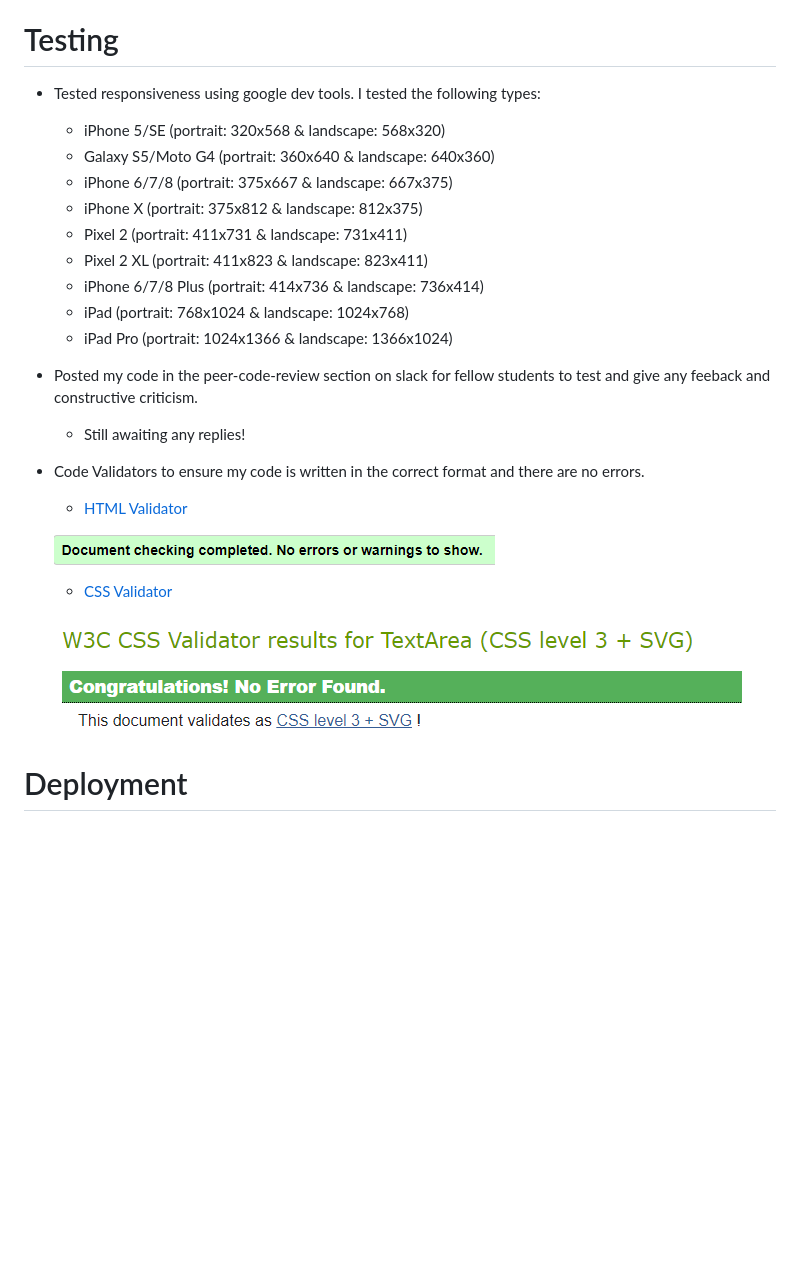
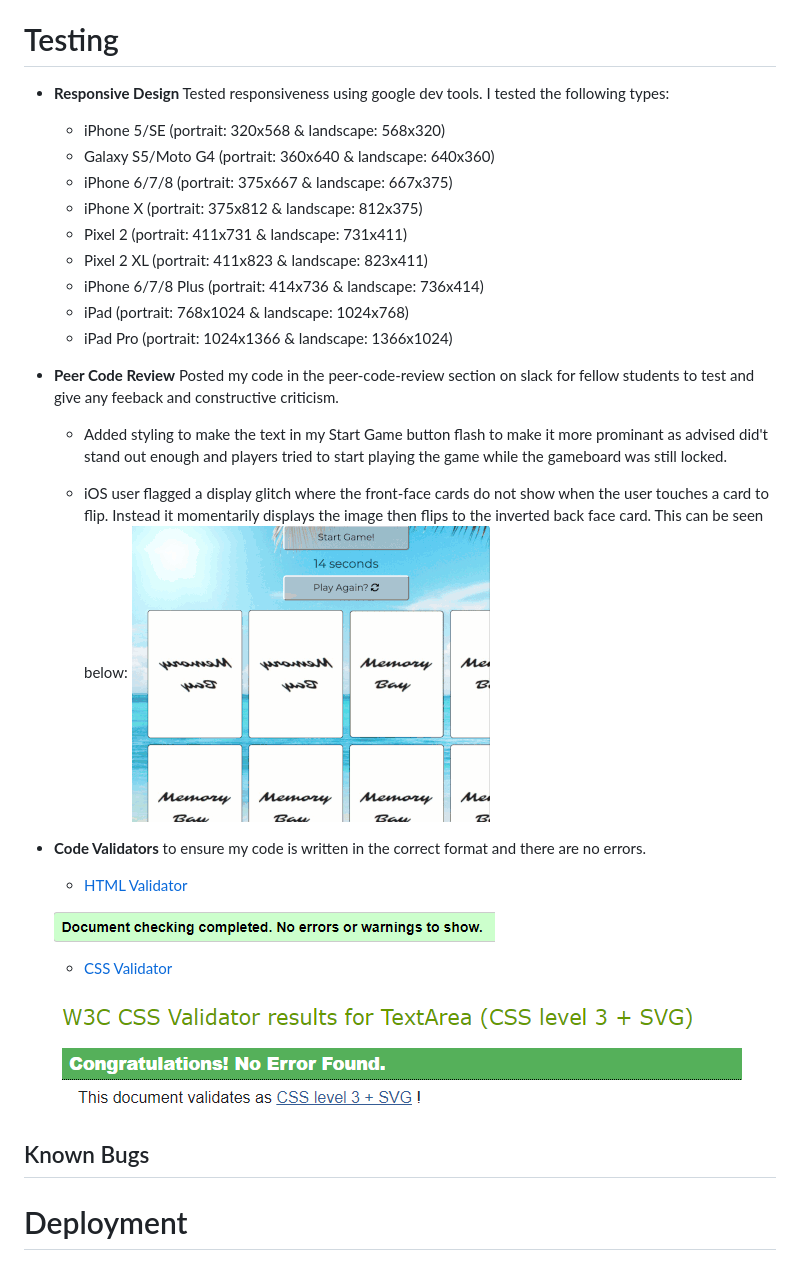
Before and after one commit to AmyKeedwell/2-Milestone-Project-Memory-Bay, a Markdown page: README.md, the part around the change. Drawn GitHub-style; pictures changed too: assets/README.images/Bug.PNG (added); blank space fills up the shorter version.

Commit message:
added peer code review feedback to testing section of README

```diff
--- a/README.md
+++ b/README.md
@@ -80,7 +80,7 @@ This project makes use of:
     * Checked that HTML code is formatted and indented correctly.
 
 # Testing
-* Tested responsiveness using google dev tools. I tested the following types:
+* **Responsive Design** Tested responsiveness using google dev tools. I tested the following types:
 
     * iPhone 5/SE (portrait: 320x568 & landscape: 568x320)
     * Galaxy S5/Moto G4 (portrait: 360x640 & landscape: 640x360)
@@ -92,10 +92,14 @@ This project makes use of:
     * iPad (portrait: 768x1024 & landscape: 1024x768)
     * iPad Pro (portrait: 1024x1366 & landscape: 1366x1024)
 
-* Posted my code in the peer-code-review section on slack for fellow students to test and give any feeback and constructive criticism.
-    * Still awaiting any replies!
+* **Peer Code Review** Posted my code in the peer-code-review section on slack for fellow students to test and give any feeback and constructive criticism.
+    * Added styling to make the text in my Start Game button flash to make it more prominant as advised did't stand out enough and players tried to start playing the game while the gameboard was still locked.
 
-* Code Validators to ensure my code is written in the correct format and there are no errors.
+    * iOS user flagged a display glitch where the front-face cards do not show when the user touches a card to flip. Instead it momentarily displays the image then flips to the inverted back face card. This can be seen below:
+    ![Bug](assets/README.images/Bug.PNG)
+
+
+* **Code Validators** to ensure my code is written in the correct format and there are no errors.
     * [HTML Validator](https://validator.w3.org/)
 
     ![HTML-Validation](assets/README.images/HTMLValidator.PNG)
@@ -103,6 +107,9 @@ This project makes use of:
     * [CSS Validator](https://jigsaw.w3.org/css-validator/)
 
     ![CSS-Validation](assets/README.images/CSSValidator.PNG)
+
+## Known Bugs
+
 
 # Deployment
 The project is hosted on GitHub Pages
```
